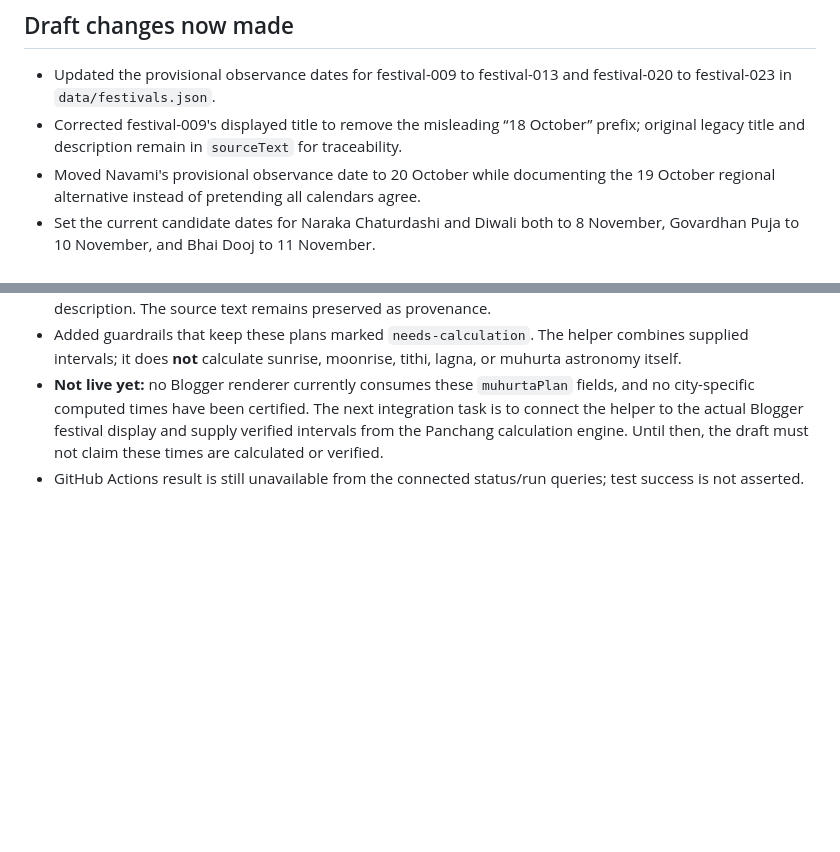
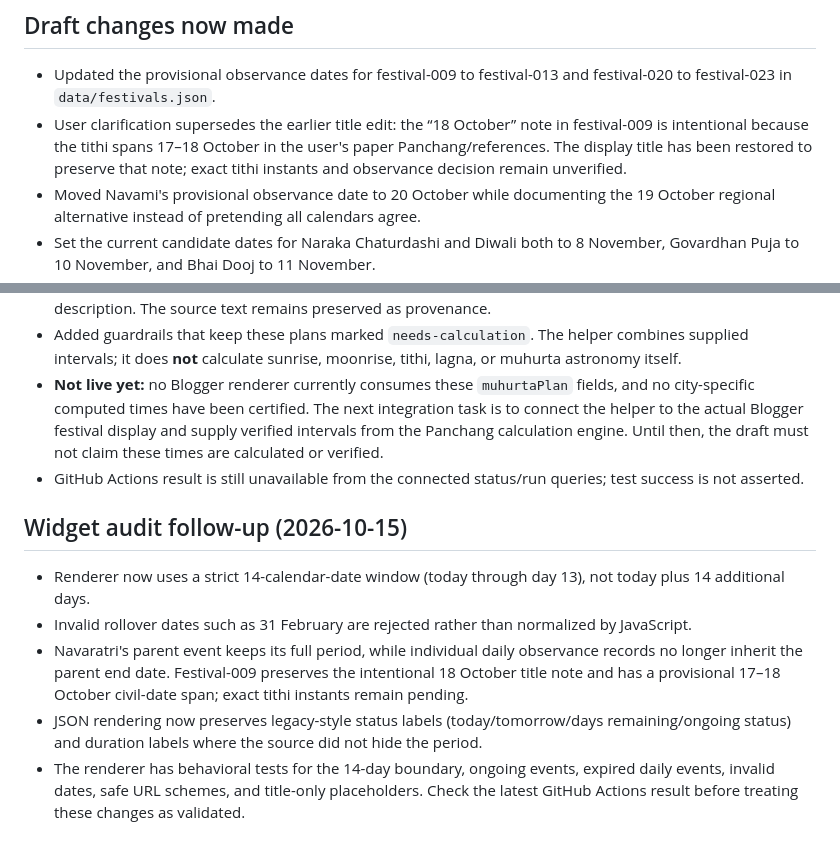
Before and after one commit to OurHinduDharm/Panchang, a Markdown page: data/references/festival-priority-audit-2026-10-15.md, 2 parts joined by grey strips. Rendered like a GitHub page; blank space fills up the shorter version.

Commit message:
Record Navaratri title clarification and widget audit fixes

```diff
--- a/data/references/festival-priority-audit-2026-10-15.md
+++ b/data/references/festival-priority-audit-2026-10-15.md
@@ -94,7 +94,7 @@ Start with Navaratri/Ashtami/Navami/Vijayadashami; continue to Sharad Purnima an
 ## Draft changes now made
 
 - Updated the provisional observance dates for festival-009 to festival-013 and festival-020 to festival-023 in `data/festivals.json`.
-- Corrected festival-009's displayed title to remove the misleading “18 October” prefix; original legacy title and description remain in `sourceText` for traceability.
+- User clarification supersedes the earlier title edit: the “18 October” note in festival-009 is intentional because the tithi spans 17–18 October in the user's paper Panchang/references. The display title has been restored to preserve that note; exact tithi instants and observance decision remain unverified.
 - Moved Navami's provisional observance date to 20 October while documenting the 19 October regional alternative instead of pretending all calendars agree.
 - Set the current candidate dates for Naraka Chaturdashi and Diwali both to 8 November, Govardhan Puja to 10 November, and Bhai Dooj to 11 November.
 - Replaced legacy Dhanteras, Sandhi Puja, and Diwali clock-time strings in the draft display descriptions with warnings that 2026 timings must be recalculated. Original source text is retained.
@@ -111,3 +111,12 @@ Start with Navaratri/Ashtami/Navami/Vijayadashami; continue to Sharad Purnima an
 - Added guardrails that keep these plans marked `needs-calculation`. The helper combines supplied intervals; it does **not** calculate sunrise, moonrise, tithi, lagna, or muhurta astronomy itself.
 - **Not live yet:** no Blogger renderer currently consumes these `muhurtaPlan` fields, and no city-specific computed times have been certified. The next integration task is to connect the helper to the actual Blogger festival display and supply verified intervals from the Panchang calculation engine. Until then, the draft must not claim these times are calculated or verified.
 - GitHub Actions result is still unavailable from the connected status/run queries; test success is not asserted.
+
+
+## Widget audit follow-up (2026-10-15)
+
+- Renderer now uses a strict 14-calendar-date window (today through day 13), not today plus 14 additional days.
+- Invalid rollover dates such as 31 February are rejected rather than normalized by JavaScript.
+- Navaratri's parent event keeps its full period, while individual daily observance records no longer inherit the parent end date. Festival-009 preserves the intentional 18 October title note and has a provisional 17–18 October civil-date span; exact tithi instants remain pending.
+- JSON rendering now preserves legacy-style status labels (today/tomorrow/days remaining/ongoing status) and duration labels where the source did not hide the period.
+- The renderer has behavioral tests for the 14-day boundary, ongoing events, expired daily events, invalid dates, safe URL schemes, and title-only placeholders. Check the latest GitHub Actions result before treating these changes as validated.
```
